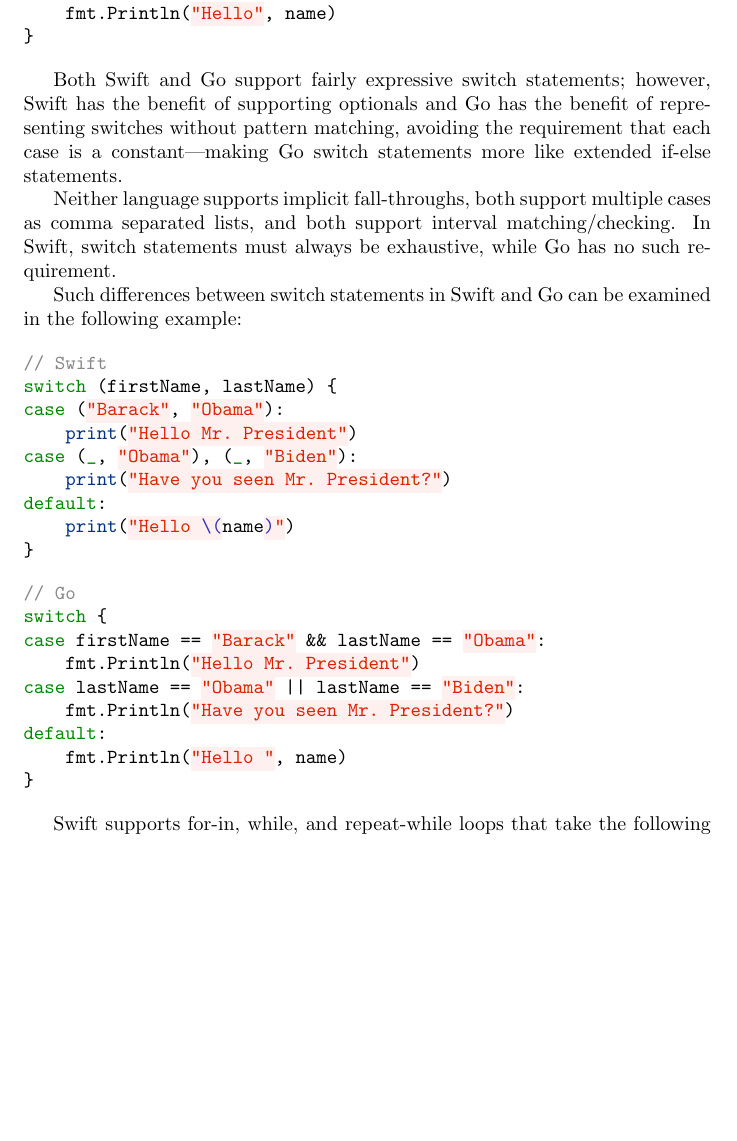
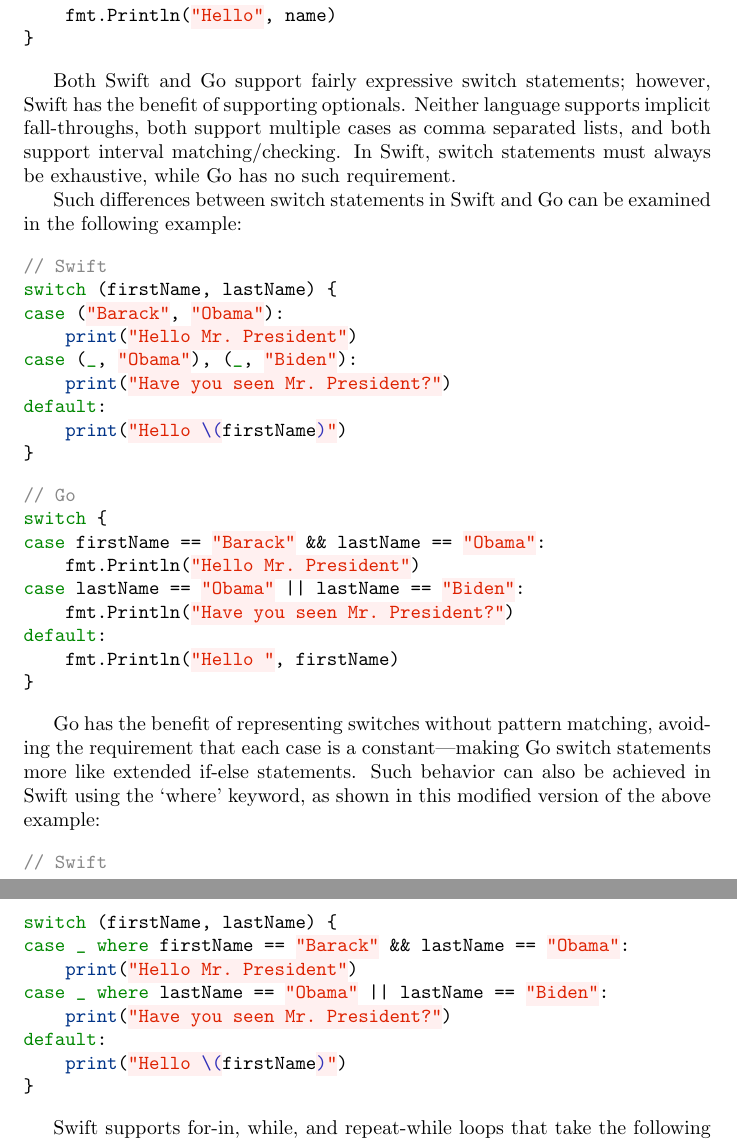
Before and after one commit to jakerockland/go-vs-swift, a LaTeX paper (go-vs-swift.tex): part of page 7 of 12 before the commit and two parts of pages 7 and 8 of 12 after it, the two joined at a grey line, cut so that both start at the same text, the shorter picture padded with empty space. Compiled offline with pdfLaTeX.

Commit message:
more thorough treatment of Swift switch statements and pattern matching

```diff
--- a/go-vs-swift.tex
+++ b/go-vs-swift.tex
@@ -155,9 +155,7 @@ if name == "Barack Obama" {
 }
 \end{minted}
 
-Both Swift and Go support fairly expressive switch statements; however, Swift has the benefit of supporting optionals and Go has the benefit of representing switches without pattern matching, avoiding the requirement that each case is a constant—making Go switch statements more like extended if-else statements.
-
-Neither language supports implicit fall-throughs, both support multiple cases as comma separated lists, and both support interval matching/checking. In Swift, switch statements must always be exhaustive, while Go has no such requirement.
+Both Swift and Go support fairly expressive switch statements; however, Swift has the benefit of supporting optionals. Neither language supports implicit fall-throughs, both support multiple cases as comma separated lists, and both support interval matching/checking. In Swift, switch statements must always be exhaustive, while Go has no such requirement.
 
 Such differences between switch statements in Swift and Go can be examined in the following example:
 
@@ -169,7 +167,7 @@ case ("Barack", "Obama"):
 case (_, "Obama"), (_, "Biden"):
     print("Have you seen Mr. President?")
 default:
-    print("Hello \(name)")
+    print("Hello \(firstName)")
 }
 \end{minted}
 
@@ -181,7 +179,21 @@ case firstName == "Barack" && lastName == "Obama":
 case lastName == "Obama" || lastName == "Biden":
     fmt.Println("Have you seen Mr. President?")
 default:
-    fmt.Println("Hello ", name)
+    fmt.Println("Hello ", firstName)
+}
+\end{minted}
+
+ Go has the benefit of representing switches without pattern matching, avoiding the requirement that each case is a constant—making Go switch statements more like extended if-else statements. Such behavior can also be achieved in Swift using the `where' keyword, as shown in this modified version of the above example:
+
+ \begin{minted}{swift}
+// Swift
+switch (firstName, lastName) {
+case _ where firstName == "Barack" && lastName == "Obama":
+    print("Hello Mr. President")
+case _ where lastName == "Obama" || lastName == "Biden":
+    print("Have you seen Mr. President?")
+default:
+    print("Hello \(firstName)")
 }
 \end{minted}
 
```
